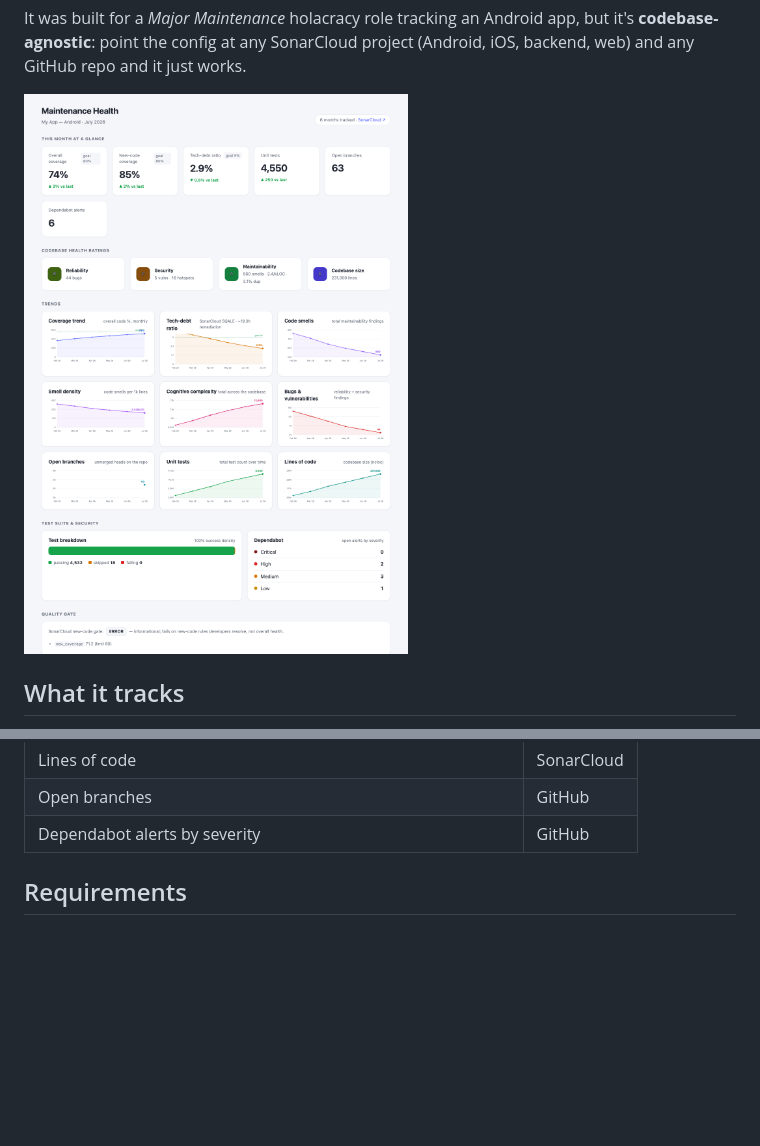
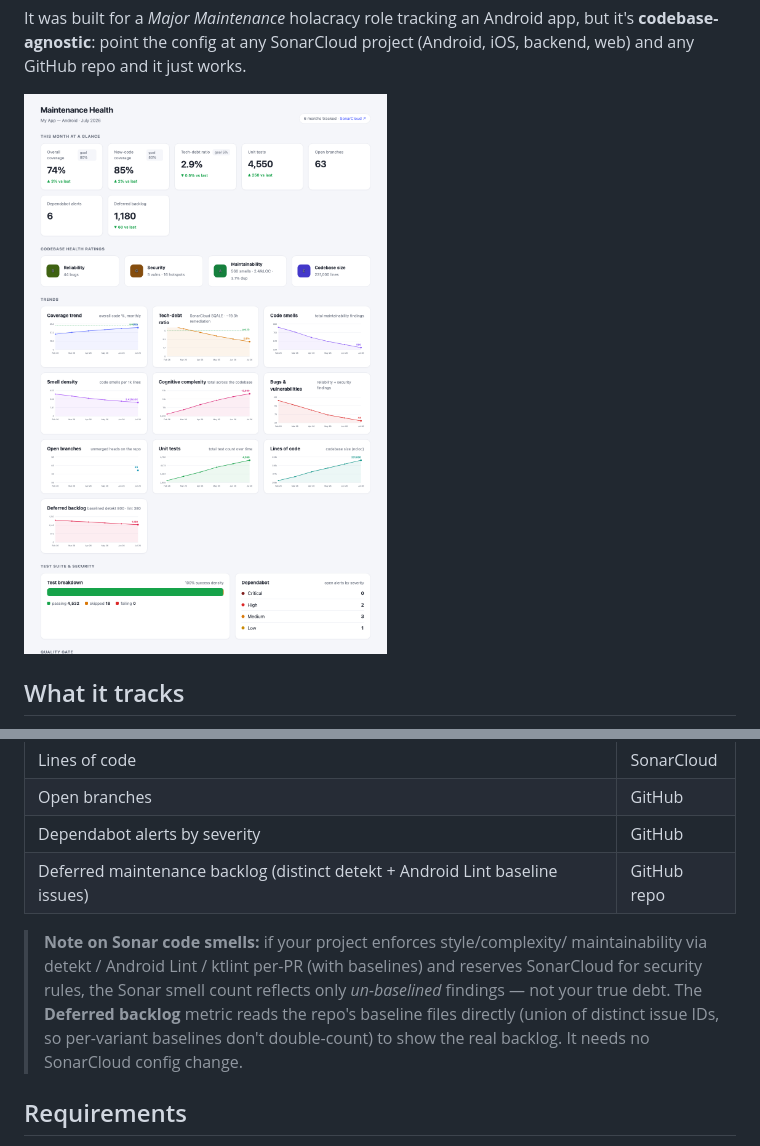
Before and after one commit to steliospap-luscii/maint-dashboard, a Markdown page: README.md, 2 parts joined by grey strips. Drawn GitHub-style; pictures changed too: docs/screenshot.png; blank space fills up the shorter version.

```diff
--- a/README.md
+++ b/README.md
@@ -32,6 +32,15 @@ like DORA/build-time — those belong to a separate concern):
 | Lines of code | SonarCloud |
 | Open branches | GitHub |
 | Dependabot alerts by severity | GitHub |
+| Deferred maintenance backlog (distinct detekt + Android Lint baseline issues) | GitHub repo |
+
+> **Note on Sonar code smells:** if your project enforces style/complexity/
+> maintainability via detekt / Android Lint / ktlint per-PR (with baselines) and
+> reserves SonarCloud for security rules, the Sonar smell count reflects only
+> *un-baselined* findings — not your true debt. The **Deferred backlog** metric
+> reads the repo's baseline files directly (union of distinct issue IDs, so
+> per-variant baselines don't double-count) to show the real backlog. It needs no
+> SonarCloud config change.
 
 ## Requirements
 
```
Also changed, not shown: 4 other files.
